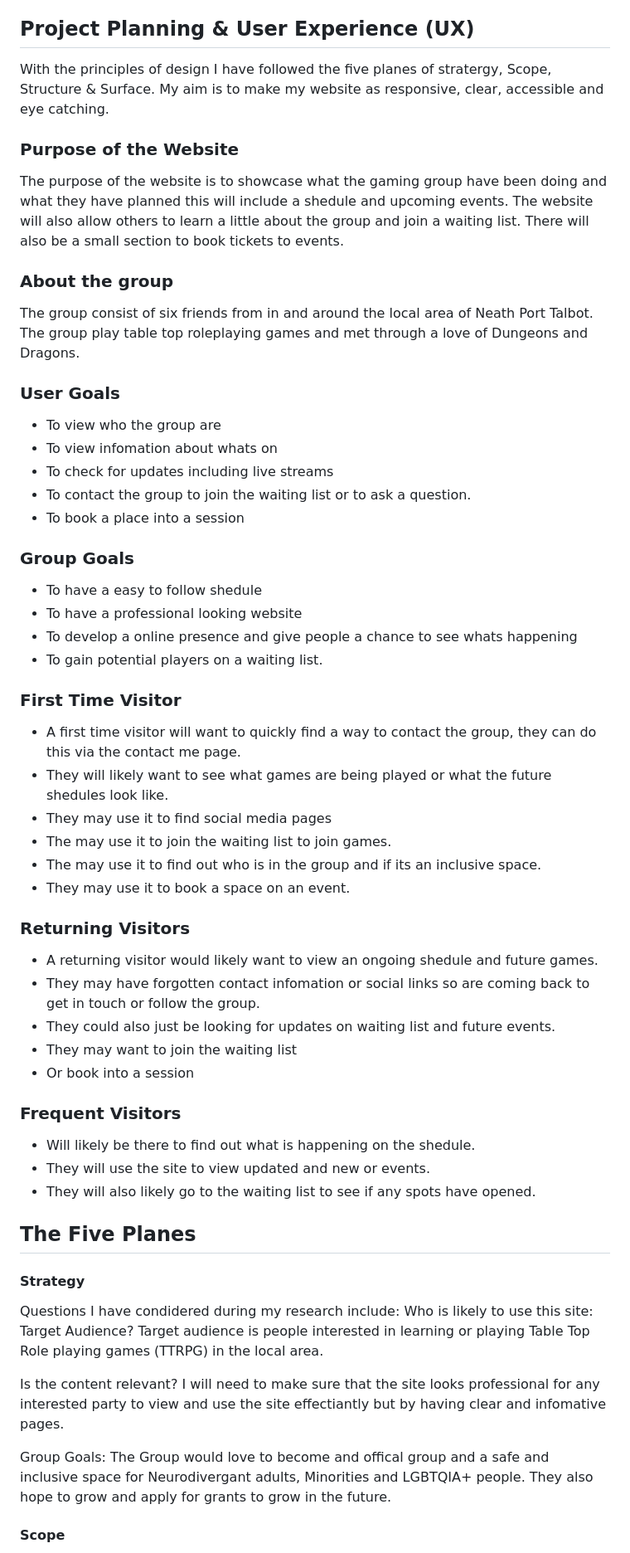
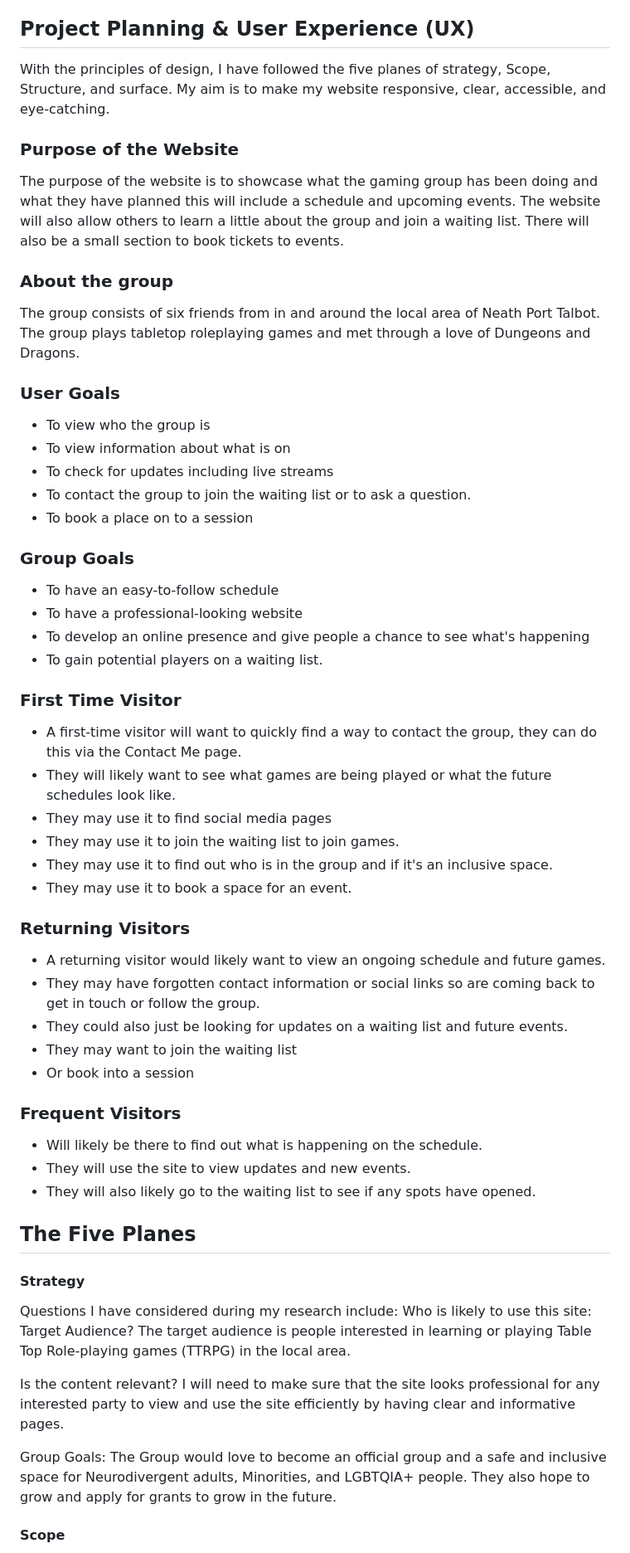
Before and after one commit to ClariceBoldDev/M1-JavelinPolishers, a Markdown page: README.md, the part around one of its changes. Shown at 83% size. Rendered like a GitHub page.

```diff
--- a/README.md
+++ b/README.md
@@ -58,64 +58,64 @@ This is the readme file and documentation to go alongside this project. The proj
 
 ## Project Planning & User Experience (UX)
 
-With the principles of design I have followed the five planes of stratergy, Scope, Structure & Surface. My aim is to make my website as responsive, clear, accessible and eye catching.
+With the principles of design, I have followed the five planes of strategy, Scope, Structure, and surface. My aim is to make my website responsive, clear, accessible, and eye-catching.
 
 ### Purpose of the Website
 
-The purpose of the website is to showcase what the gaming group have been doing and what they have planned this will include a shedule and upcoming events. The website will also allow others to learn a little about the group and join a waiting list. There will also be a small section to book tickets to events.
+The purpose of the website is to showcase what the gaming group has been doing and what they have planned this will include a schedule and upcoming events. The website will also allow others to learn a little about the group and join a waiting list. There will also be a small section to book tickets to events.
 
 ### About the group
 
-The group consist of six friends from in and around the local area of Neath Port Talbot. The group play table top roleplaying games and met through a love of Dungeons and Dragons.
+The group consists of six friends from in and around the local area of Neath Port Talbot. The group plays tabletop roleplaying games and met through a love of Dungeons and Dragons.
 
 ### User Goals
 
-- To view who the group are
-- To view infomation about whats on
+- To view who the group is
+- To view information about what is on
 - To check for updates including live streams
 - To contact the group to join the waiting list or to ask a question.
-- To book a place into a session
+- To book a place on to a session
 
 ### Group Goals
 
-- To have a easy to follow shedule
-- To have a professional looking website
-- To develop a online presence and give people a chance to see whats happening
+- To have an easy-to-follow schedule
+- To have a professional-looking website
+- To develop an online presence and give people a chance to see what's happening
 - To gain potential players on a waiting list.
 
 ### First Time Visitor
 
-- A first time visitor will want to quickly find a way to contact the group, they can do this via the contact me page.
-- They will likely want to see what games are being played or what the future shedules look like.
+- A first-time visitor will want to quickly find a way to contact the group, they can do this via the Contact Me page.
+- They will likely want to see what games are being played or what the future schedules look like.
 - They may use it to find social media pages
-- The may use it to join the waiting list to join games.
-- The may use it to find out who is in the group and if its an inclusive space.
-- They may use it to book a space on an event.
+- They may use it to join the waiting list to join games.
+- They may use it to find out who is in the group and if it's an inclusive space.
+- They may use it to book a space for an event.
 
 ### Returning Visitors
 
-- A returning visitor would likely want to view an ongoing shedule and future games.
-- They may have forgotten contact infomation or social links so are coming back to get in touch or follow the group.
-- They could also just be looking for updates on waiting list and future events.
+- A returning visitor would likely want to view an ongoing schedule and future games.
+- They may have forgotten contact information or social links so are coming back to get in touch or follow the group.
+- They could also just be looking for updates on a waiting list and future events.
 - They may want to join the waiting list
 - Or book into a session
 
 ### Frequent Visitors
 
-- Will likely be there to find out what is happening on the shedule.
-- They will use the site to view updated and new or events.
+- Will likely be there to find out what is happening on the schedule.
+- They will use the site to view updates and new events.
 - They will also likely go to the waiting list to see if any spots have opened.
 
 ## The Five Planes
 
 #### Strategy
 
-Questions I have condidered during my research include:
-Who is likely to use this site: Target Audience? Target audience is people interested in learning or playing Table Top Role playing games (TTRPG) in the local area.
+Questions I have considered during my research include:
+Who is likely to use this site: Target Audience? The target audience is people interested in learning or playing Table Top Role-playing games (TTRPG) in the local area.
 
-Is the content relevant? I will need to make sure that the site looks professional for any interested party to view and use the site effectiantly but by having clear and infomative pages.
+Is the content relevant? I will need to make sure that the site looks professional for any interested party to view and use the site efficiently by having clear and informative pages.
 
-Group Goals: The Group would love to become and offical group and a safe and inclusive space for Neurodivergant adults, Minorities and LGBTQIA+ people. They also hope to grow and apply for grants to grow in the future.
+Group Goals: The Group would love to become an official group and a safe and inclusive space for Neurodivergent adults, Minorities, and LGBTQIA+ people. They also hope to grow and apply for grants to grow in the future.
 
 #### Scope
 
```
Also changed, not shown: other parts of README.md (+35 -35 lines).
